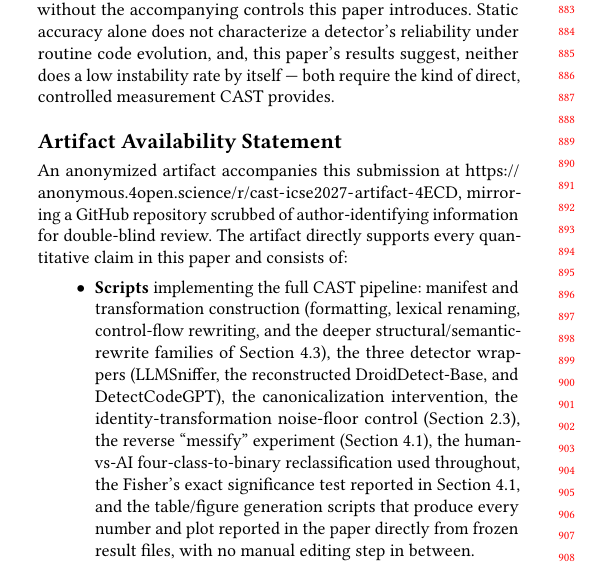
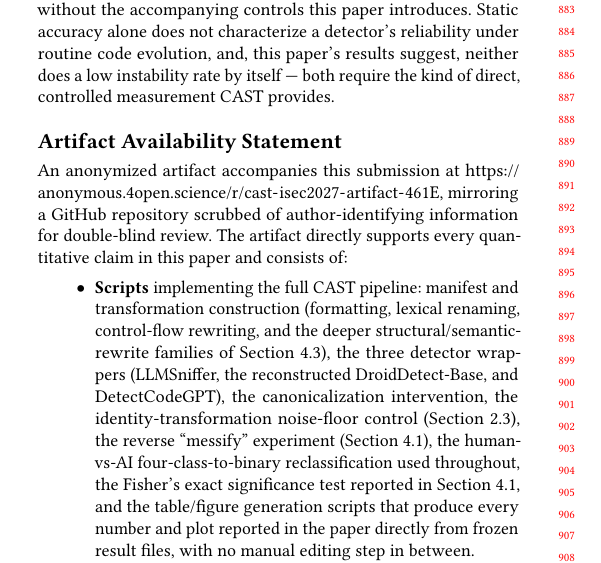
Before and after one commit to VishalKumarSwain/cast-icse2027-artifact, a LaTeX paper (paper/CAST_ISEC2027.tex): part of one column of page 8 of 9, cut so that both start at the same text. Compiled offline with pdfLaTeX.

Commit message:
Update anonymized artifact link to the regenerated mirror (cast-isec2027-artifact-461E)

```diff
--- a/paper/CAST_ISEC2027.tex
+++ b/paper/CAST_ISEC2027.tex
@@ -309,7 +309,7 @@ This paper presented CAST, a controlled, distance-instrumented methodology for t
 
 \section*{Artifact Availability Statement}
 
-An anonymized artifact accompanies this submission at \url{https://anonymous.4open.science/r/cast-icse2027-artifact-4ECD}, mirroring a GitHub repository scrubbed of author-identifying information for double-blind review. The artifact directly supports every quantitative claim in this paper and consists of:
+An anonymized artifact accompanies this submission at \url{https://anonymous.4open.science/r/cast-isec2027-artifact-461E}, mirroring a GitHub repository scrubbed of author-identifying information for double-blind review. The artifact directly supports every quantitative claim in this paper and consists of:
 
 \begin{itemize}
 \item \textbf{Scripts} implementing the full CAST pipeline: manifest and transformation construction (formatting, lexical renaming, control-flow rewriting, and the deeper structural/semantic-rewrite families of Section~4.3), the three detector wrappers (LLMSniffer, the reconstructed DroidDetect-Base, and DetectCodeGPT), the canonicalization intervention, the identity-transformation noise-floor control (Section~2.3), the reverse ``messify'' experiment (Section~4.1), the human-vs-AI four-class-to-binary reclassification used throughout, the Fisher's exact significance test reported in Section~4.1, and the table/figure generation scripts that produce every number and plot reported in the paper directly from frozen result files, with no manual editing step in between.
```
Also changed, not shown: paper/CAST_ISEC2027.pdf.
